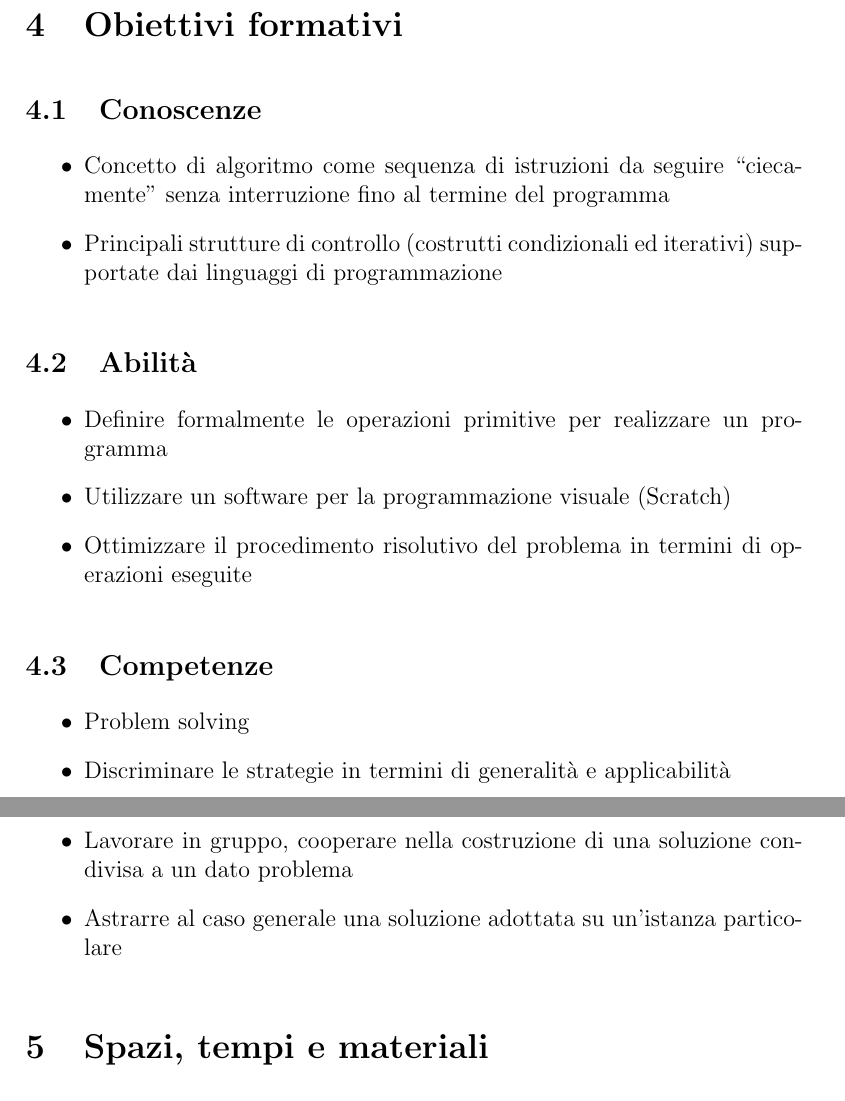
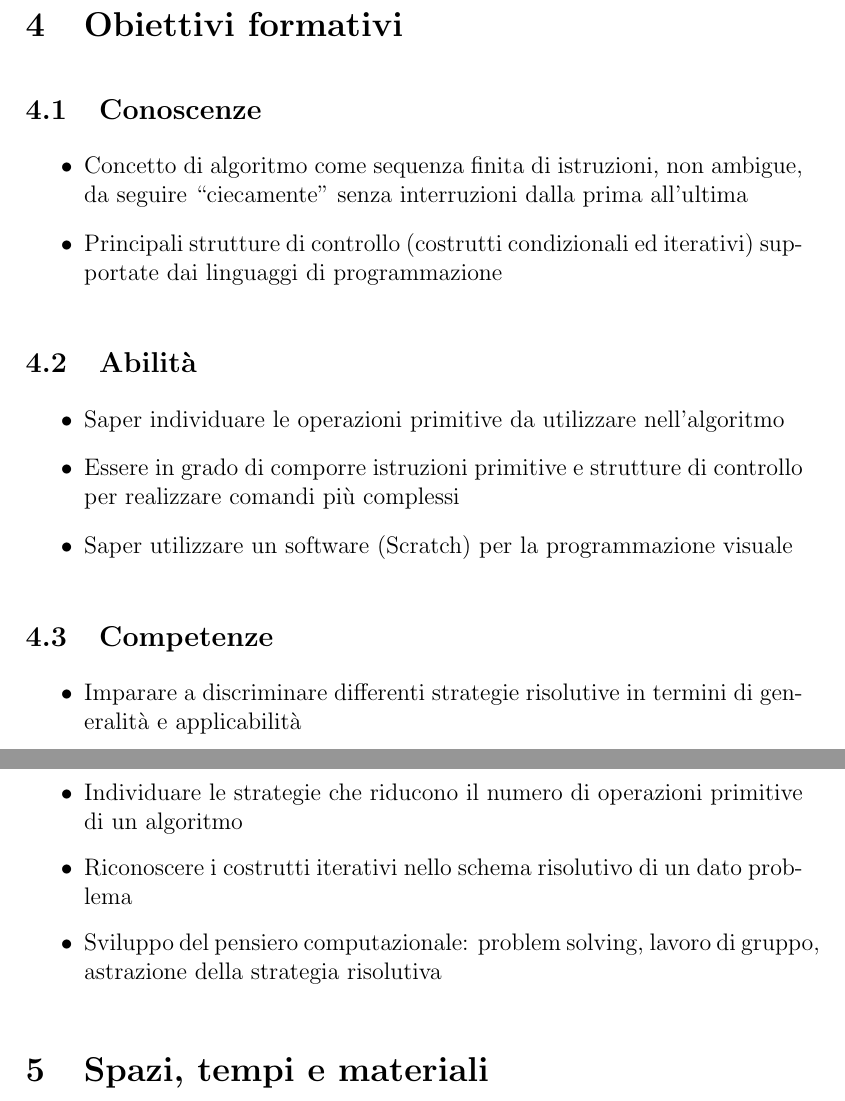
Before and after one commit to andref94/progettoDidattica, a LaTeX document (labirinti/TemplateLabirinti.tex): two parts of pages 2 and 3 of 3, joined at a grey line, cut so that both start at the same text. Compiled offline with pdfLaTeX.

Commit message:
Modificate KAC labirinti

```diff
--- a/labirinti/TemplateLabirinti.tex
+++ b/labirinti/TemplateLabirinti.tex
@@ -46,23 +46,23 @@ Questo laboratorio è rivolto agli studenti degli ultimi due anni della scuola p
 \section{Obiettivi formativi}
 \subsection{Conoscenze}
 \begin{itemize}
-\item Concetto di algoritmo come sequenza di istruzioni da seguire “ciecamente” senza interruzione fino al termine del programma
+\item Concetto di algoritmo come sequenza finita di istruzioni, non ambigue, da seguire “ciecamente” senza interruzioni dalla prima all’ultima
 \item Principali strutture di controllo (costrutti condizionali ed iterativi) supportate dai linguaggi di programmazione
 \end{itemize}
 
 \subsection{Abilità}
 \begin{itemize}
-\item Definire formalmente le operazioni primitive per realizzare un programma
-\item Utilizzare un software per la programmazione visuale (Scratch)
-\item Ottimizzare il procedimento risolutivo del problema in termini di operazioni eseguite
+\item Saper individuare le operazioni primitive da utilizzare nell’algoritmo
+\item Essere in grado di comporre istruzioni primitive e strutture di controllo per realizzare comandi più complessi
+\item Saper utilizzare un software (Scratch) per la programmazione visuale
 \end{itemize}
 
 \subsection{Competenze}
 \begin{itemize}
-\item Problem solving
-\item Discriminare le strategie in termini di generalità e applicabilità
-\item Lavorare in gruppo, cooperare nella costruzione di una soluzione condivisa a un dato problema
-\item Astrarre al caso generale una soluzione adottata su un’istanza particolare
+\item Imparare a discriminare differenti strategie risolutive in termini di generalità e applicabilità
+\item Individuare le strategie che riducono il numero di operazioni primitive di un algoritmo
+\item Riconoscere i costrutti iterativi nello schema risolutivo di un dato problema
+\item Sviluppo del pensiero computazionale: problem solving, lavoro di gruppo, astrazione della strategia risolutiva
 \end{itemize}
 %
 %
```
Also changed, not shown: labirinti/TemplateLabirinti.pdf.
